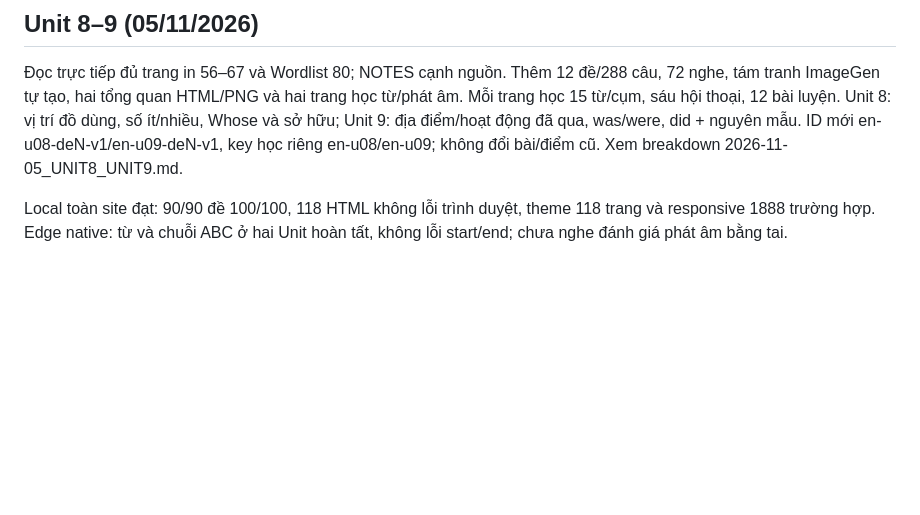
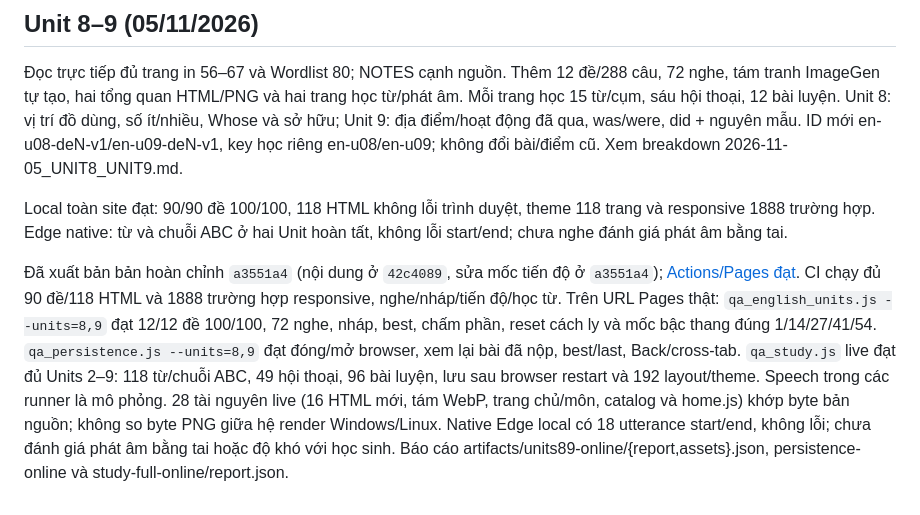
Before and after one commit to Okeydokey8525/Lop_5_Mia, a Markdown page: docs/01_TINH_TRANG.md, the part around the change. Rendered like a GitHub page; blank space fills up the shorter version.

Commit message:
Record live verification of English Units 8 and 9 [skip ci]

```diff
--- a/docs/01_TINH_TRANG.md
+++ b/docs/01_TINH_TRANG.md
@@ -134,3 +134,5 @@ Kiểm chứng local: audit 78 đề/1008 vị trí câu Tiếng Anh không lỗ
 Đọc trực tiếp đủ trang in 56–67 và Wordlist 80; NOTES cạnh nguồn. Thêm 12 đề/288 câu, 72 nghe, tám tranh ImageGen tự tạo, hai tổng quan HTML/PNG và hai trang học từ/phát âm. Mỗi trang học 15 từ/cụm, sáu hội thoại, 12 bài luyện. Unit 8: vị trí đồ dùng, số ít/nhiều, Whose và sở hữu; Unit 9: địa điểm/hoạt động đã qua, was/were, did + nguyên mẫu. ID mới en-u08-deN-v1/en-u09-deN-v1, key học riêng en-u08/en-u09; không đổi bài/điểm cũ. Xem breakdown 2026-11-05_UNIT8_UNIT9.md.
 
 Local toàn site đạt: 90/90 đề 100/100, 118 HTML không lỗi trình duyệt, theme 118 trang và responsive 1888 trường hợp. Edge native: từ và chuỗi ABC ở hai Unit hoàn tất, không lỗi start/end; chưa nghe đánh giá phát âm bằng tai.
+
+Đã xuất bản bản hoàn chỉnh `a3551a4` (nội dung ở `42c4089`, sửa mốc tiến độ ở `a3551a4`); [Actions/Pages đạt](https://github.com/Okeydokey8525/Lop_5_Mia/actions/runs/42042821444). CI chạy đủ 90 đề/118 HTML và 1888 trường hợp responsive, nghe/nháp/tiến độ/học từ. Trên URL Pages thật: `qa_english_units.js --units=8,9` đạt 12/12 đề 100/100, 72 nghe, nháp, best, chấm phần, reset cách ly và mốc bậc thang đúng 1/14/27/41/54. `qa_persistence.js --units=8,9` đạt đóng/mở browser, xem lại bài đã nộp, best/last, Back/cross-tab. `qa_study.js` live đạt đủ Units 2–9: 118 từ/chuỗi ABC, 49 hội thoại, 96 bài luyện, lưu sau browser restart và 192 layout/theme. Speech trong các runner là mô phỏng. 28 tài nguyên live (16 HTML mới, tám WebP, trang chủ/môn, catalog và home.js) khớp byte bản nguồn; không so byte PNG giữa hệ render Windows/Linux. Native Edge local có 18 utterance start/end, không lỗi; chưa đánh giá phát âm bằng tai hoặc độ khó với học sinh. Báo cáo artifacts/units89-online/{report,assets}.json, persistence-online và study-full-online/report.json.
```
Also changed, not shown: docs/breakdowns/2026-11-05_UNIT8_UNIT9.md (+2 -0 lines).
